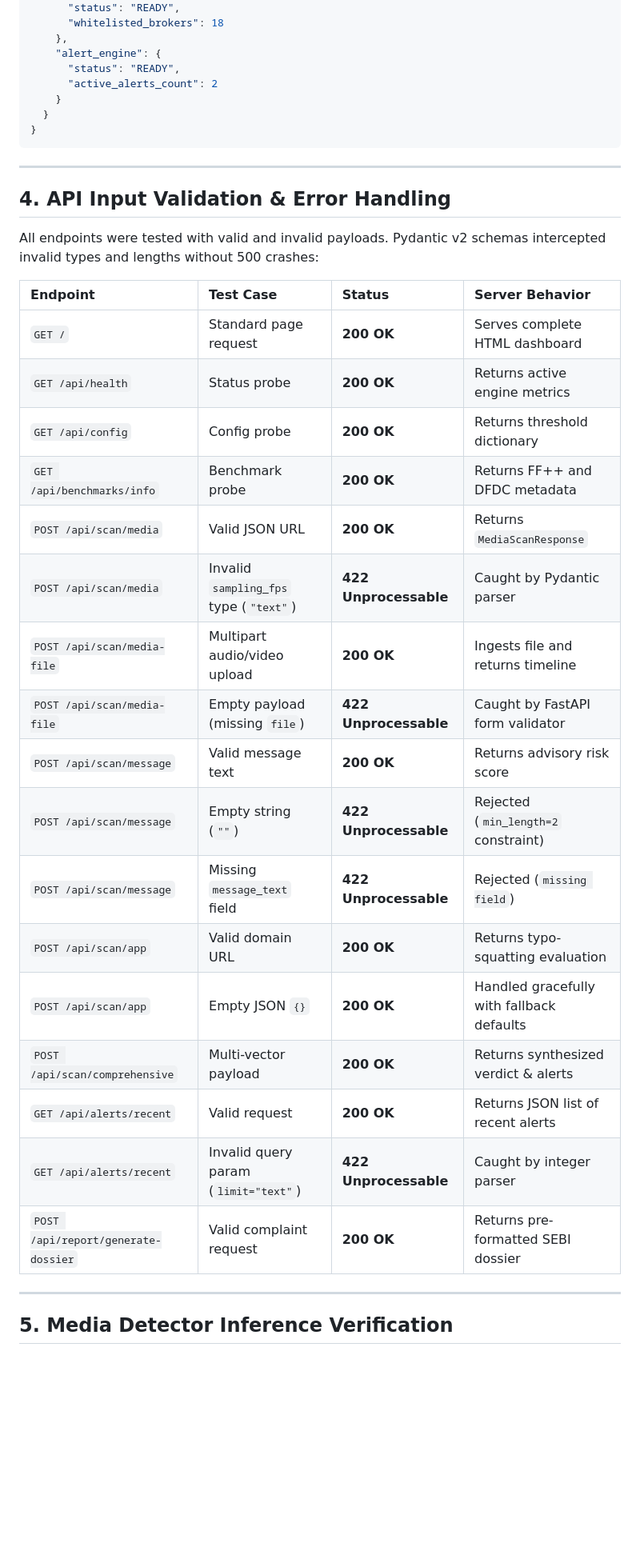
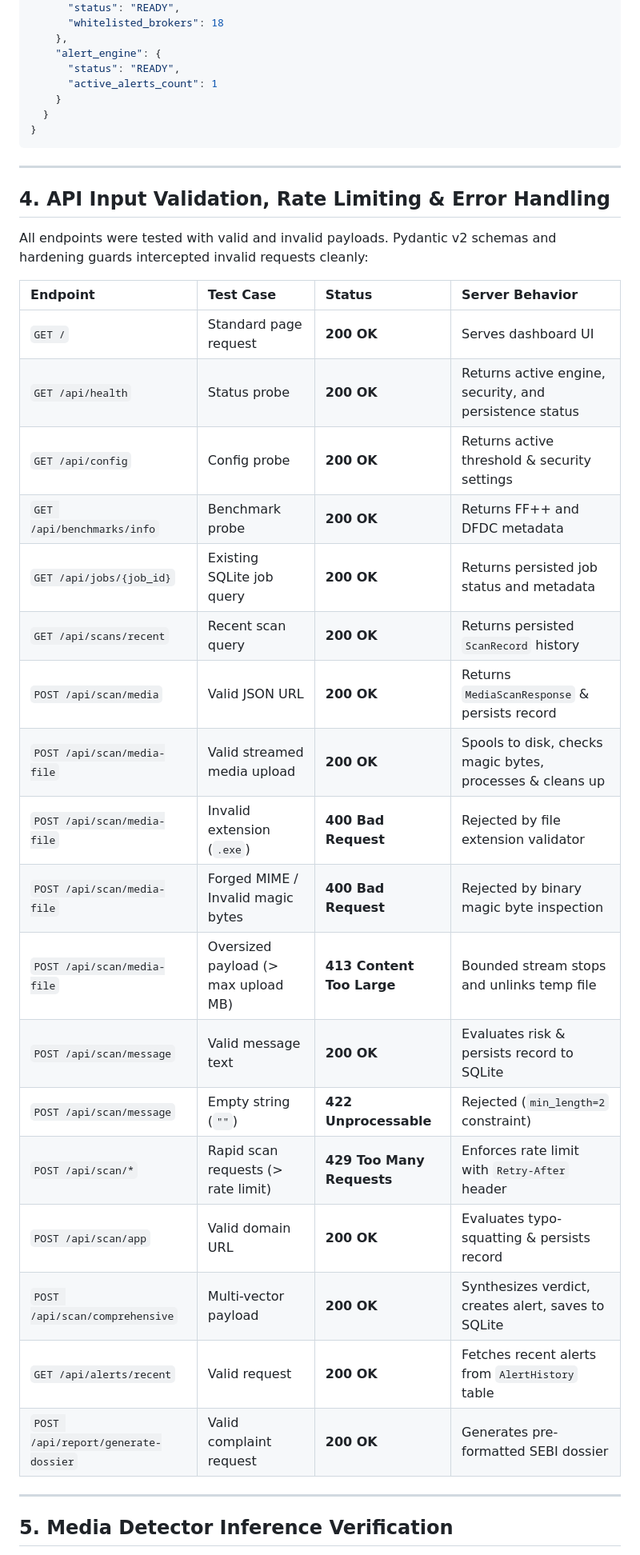
Before and after one commit to sarthakbond/fingaurd_2.0, a Markdown page: AUDIT_REPORT.md, the part around one of its changes. Shown at 80% size. Drawn GitHub-style; blank space fills up the shorter version.

```diff
--- a/AUDIT_REPORT.md
+++ b/AUDIT_REPORT.md
@@ -108,7 +124,7 @@ Content-Length: 18647 bytes
     },
     "alert_engine": {
       "status": "READY",
-      "active_alerts_count": 2
+      "active_alerts_count": 1
     }
   }
 }
@@ -116,29 +132,30 @@ Content-Length: 18647 bytes
 
 ---
 
-## 4. API Input Validation & Error Handling
+## 4. API Input Validation, Rate Limiting & Error Handling
 
-All endpoints were tested with valid and invalid payloads. Pydantic v2 schemas intercepted invalid types and lengths without 500 crashes:
+All endpoints were tested with valid and invalid payloads. Pydantic v2 schemas and hardening guards intercepted invalid requests cleanly:
 
 | Endpoint | Test Case | Status | Server Behavior |
 | :--- | :--- | :--- | :--- |
-| `GET /` | Standard page request | **200 OK** | Serves complete HTML dashboard |
-| `GET /api/health` | Status probe | **200 OK** | Returns active engine metrics |
-| `GET /api/config` | Config probe | **200 OK** | Returns threshold dictionary |
+| `GET /` | Standard page request | **200 OK** | Serves dashboard UI |
+| `GET /api/health` | Status probe | **200 OK** | Returns active engine, security, and persistence status |
+| `GET /api/config` | Config probe | **200 OK** | Returns active threshold & security settings |
 | `GET /api/benchmarks/info` | Benchmark probe | **200 OK** | Returns FF++ and DFDC metadata |
-| `POST /api/scan/media` | Valid JSON URL | **200 OK** | Returns `MediaScanResponse` |
-| `POST /api/scan/media` | Invalid `sampling_fps` type (`"text"`) | **422 Unprocessable** | Caught by Pydantic parser |
-| `POST /api/scan/media-file` | Multipart audio/video upload | **200 OK** | Ingests file and returns timeline |
-| `POST /api/scan/media-file` | Empty payload (missing `file`) | **422 Unprocessable** | Caught by FastAPI form validator |
-| `POST /api/scan/message` | Valid message text | **200 OK** | Returns advisory risk score |
+| `GET /api/jobs/{job_id}` | Existing SQLite job query | **200 OK** | Returns persisted job status and metadata |
+| `GET /api/scans/recent` | Recent scan query | **200 OK** | Returns persisted `ScanRecord` history |
+| `POST /api/scan/media` | Valid JSON URL | **200 OK** | Returns `MediaScanResponse` & persists record |
+| `POST /api/scan/media-file` | Valid streamed media upload | **200 OK** | Spools to disk, checks magic bytes, processes & cleans up |
+| `POST /api/scan/media-file` | Invalid extension (`.exe`) | **400 Bad Request** | Rejected by file extension validator |
+| `POST /api/scan/media-file` | Forged MIME / Invalid magic bytes | **400 Bad Request** | Rejected by binary magic byte inspection |
+| `POST /api/scan/media-file` | Oversized payload (> max upload MB) | **413 Content Too Large**| Bounded stream stops and unlinks temp file |
+| `POST /api/scan/message` | Valid message text | **200 OK** | Evaluates risk & persists record to SQLite |
 | `POST /api/scan/message` | Empty string (`""`) | **422 Unprocessable** | Rejected (`min_length=2` constraint) |
-| `POST /api/scan/message` | Missing `message_text` field | **422 Unprocessable** | Rejected (`missing field`) |
-| `POST /api/scan/app` | Valid domain URL | **200 OK** | Returns typo-squatting evaluation |
-| `POST /api/scan/app` | Empty JSON `{}` | **200 OK** | Handled gracefully with fallback defaults |
-| `POST /api/scan/comprehensive` | Multi-vector payload | **200 OK** | Returns synthesized verdict & alerts |
-| `GET /api/alerts/recent` | Valid request | **200 OK** | Returns JSON list of recent alerts |
-| `GET /api/alerts/recent` | Invalid query param (`limit="text"`) | **422 Unprocessable** | Caught by integer parser |
-| `POST /api/report/generate-dossier`| Valid complaint request | **200 OK** | Returns pre-formatted SEBI dossier |
+| `POST /api/scan/*` | Rapid scan requests (> rate limit) | **429 Too Many Requests** | Enforces rate limit with `Retry-After` header |
+| `POST /api/scan/app` | Valid domain URL | **200 OK** | Evaluates typo-squatting & persists record |
+| `POST /api/scan/comprehensive` | Multi-vector payload | **200 OK** | Synthesizes verdict, creates alert, saves to SQLite |
+| `GET /api/alerts/recent` | Valid request | **200 OK** | Fetches recent alerts from `AlertHistory` table |
+| `POST /api/report/generate-dossier`| Valid complaint request | **200 OK** | Generates pre-formatted SEBI dossier |
 
 ---
 
```
Also changed, not shown: other parts of AUDIT_REPORT.md (+71 -87 lines).
